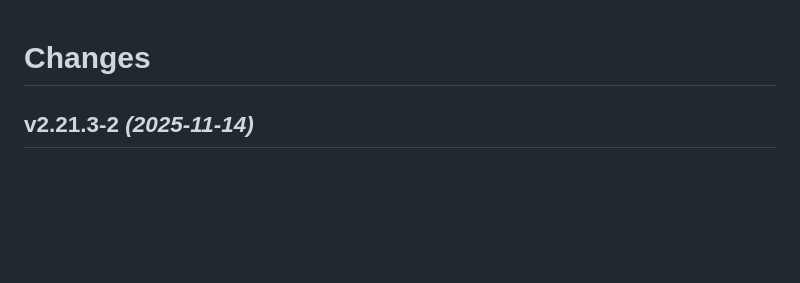
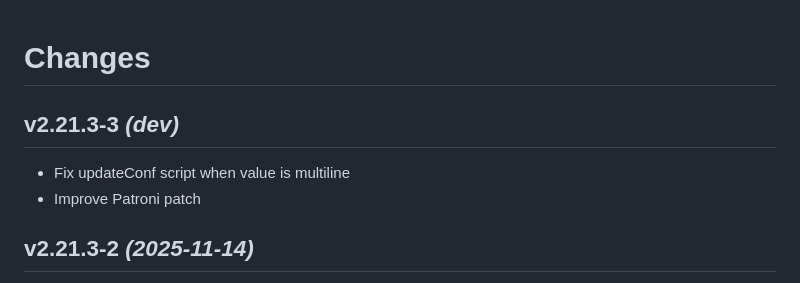
Before and after one commit to guimard/llng-docker, a Markdown page: Changes.md, the part around the change. Drawn GitHub-style; blank space fills up the shorter version.

```diff
--- a/Changes.md
+++ b/Changes.md
@@ -1,4 +1,8 @@
 # Changes
+
+## v2.21.3-3 _(dev)_
+* Fix updateConf script when value is multiline
+* Improve Patroni patch
 
 ## v2.21.3-2 _(2025-11-14)_
 * Add Twake app-accounts plugin
```
